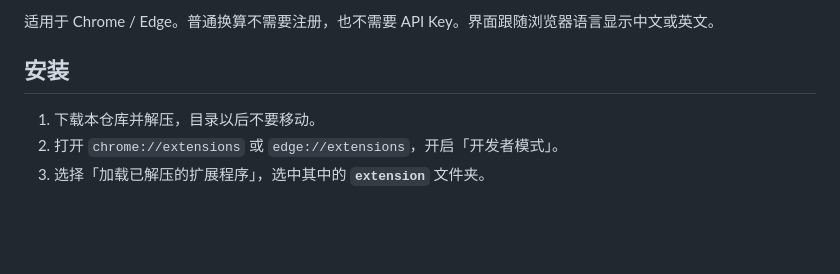
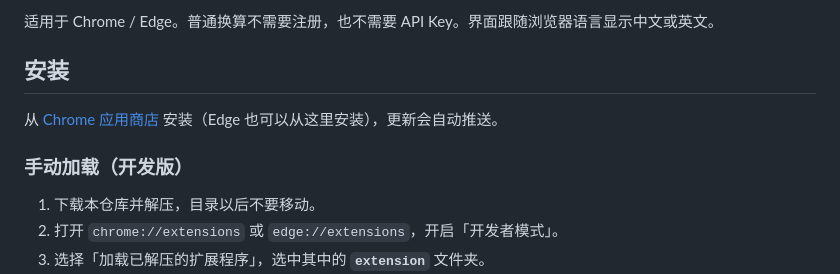
Before and after one commit to JohnsonRan/PriceLens, a Markdown page: README.md, the part around the change. Drawn GitHub-style; blank space fills up the shorter version.

Commit message:
docs(readme): link the Chrome Web Store listing

```diff
--- a/README.md
+++ b/README.md
@@ -5,6 +5,10 @@
 适用于 Chrome / Edge。普通换算不需要注册，也不需要 API Key。界面跟随浏览器语言显示中文或英文。
 
 ## 安装
+
+从 [Chrome 应用商店](https://chromewebstore.google.com/detail/iehjdehpgphmbkcpbpklheoofagjkbap) 安装（Edge 也可以从这里安装），更新会自动推送。
+
+### 手动加载（开发版）
 
 1. 下载本仓库并解压，目录以后不要移动。
 2. 打开 `chrome://extensions` 或 `edge://extensions`，开启「开发者模式」。
```
